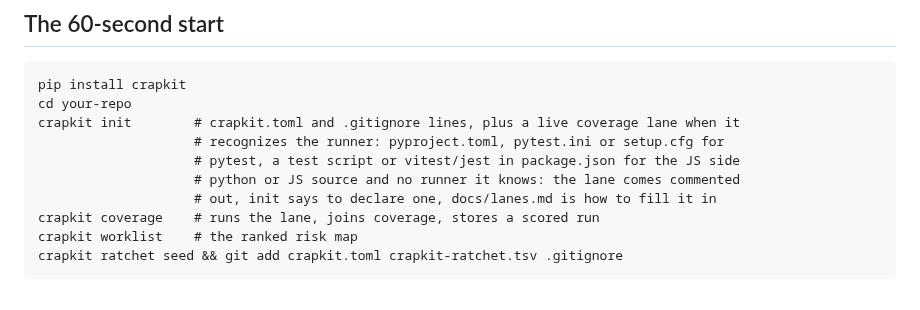
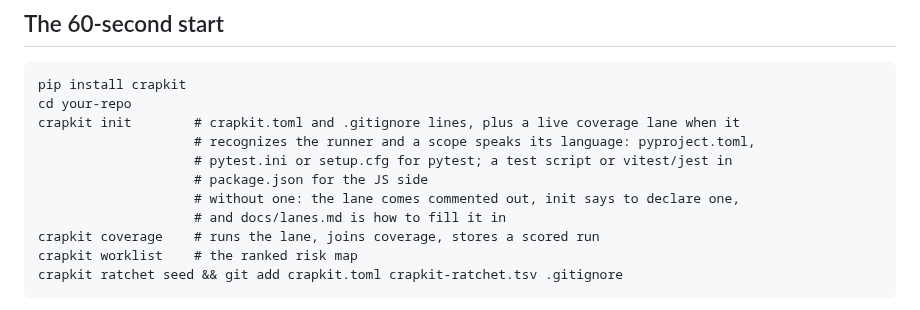
Before and after one commit to JeanFrancoisGagne/crapkit, a Markdown page: README.md, the part around the change. Drawn GitHub-style.

Commit message:
Say the scope half of init's lane condition
init writes a live lane only when it recognizes the runner AND a scope
speaks that lane's language (scaffold drops a detected lane whose scopes
are empty). The 60-second block's comment named the first half alone, so
a Python-only repo with an npm test script for its docs tooling read it
as a promise of a JS lane. The no-runner case now opens as its own
sentence instead of running on from the previous one.

```diff
--- a/README.md
+++ b/README.md
@@ -42,10 +42,11 @@ it.
 pip install crapkit
 cd your-repo
 crapkit init        # crapkit.toml and .gitignore lines, plus a live coverage lane when it
-                    # recognizes the runner: pyproject.toml, pytest.ini or setup.cfg for
-                    # pytest, a test script or vitest/jest in package.json for the JS side
-                    # python or JS source and no runner it knows: the lane comes commented
-                    # out, init says to declare one, docs/lanes.md is how to fill it in
+                    # recognizes the runner and a scope speaks its language: pyproject.toml,
+                    # pytest.ini or setup.cfg for pytest; a test script or vitest/jest in
+                    # package.json for the JS side
+                    # without one: the lane comes commented out, init says to declare one,
+                    # and docs/lanes.md is how to fill it in
 crapkit coverage    # runs the lane, joins coverage, stores a scored run
 crapkit worklist    # the ranked risk map
 crapkit ratchet seed && git add crapkit.toml crapkit-ratchet.tsv .gitignore
```
